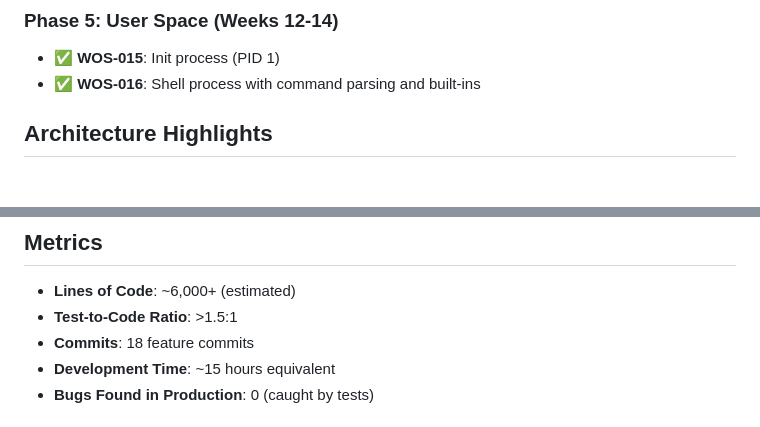
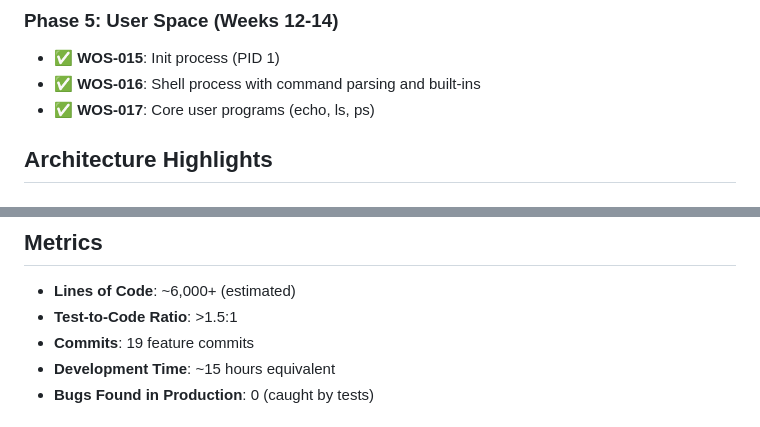
Before and after one commit to paiml/wos, a Markdown page: PROGRESS.md, 2 parts joined by grey strips. Drawn GitHub-style.

```diff
--- a/PROGRESS.md
+++ b/PROGRESS.md
@@ -35,6 +35,7 @@ WOS (WebAssembly Operating System) is an educational microkernel designed to dem
 ### Phase 5: User Space (Weeks 12-14)
 - ✅ **WOS-015**: Init process (PID 1)
 - ✅ **WOS-016**: Shell process with command parsing and built-ins
+- ✅ **WOS-017**: Core user programs (echo, ls, ps)
 
 ## Architecture Highlights
 
@@ -109,7 +112,7 @@ All commits pass:
 
 - **Lines of Code**: ~6,000+ (estimated)
 - **Test-to-Code Ratio**: >1.5:1
-- **Commits**: 18 feature commits
+- **Commits**: 19 feature commits
 - **Development Time**: ~15 hours equivalent
 - **Bugs Found in Production**: 0 (caught by tests)
 
```
Also changed, not shown: other parts of PROGRESS.md (+7 -5 lines).
